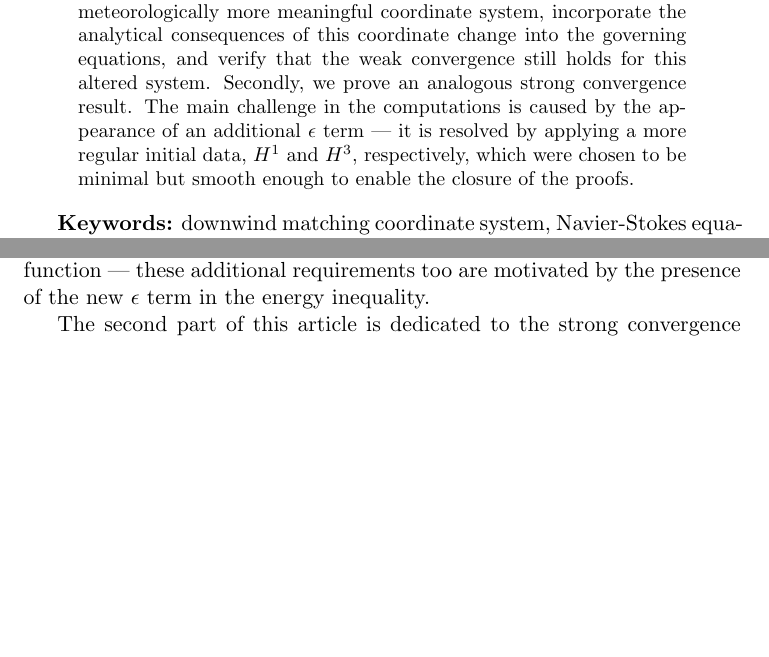
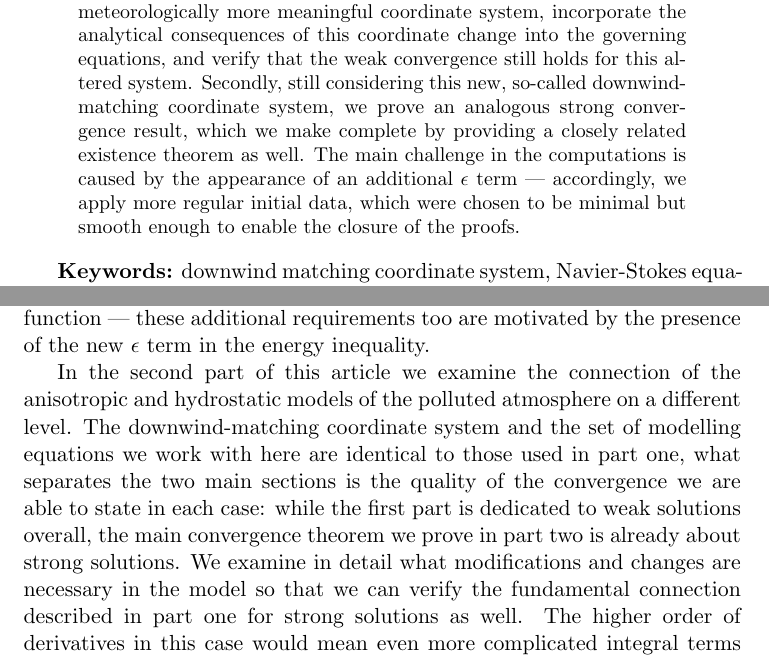
Before and after one commit to msjuhasznora/mathsgitrepo, a LaTeX paper (year_four/merged/downwind-matching-merged.tex): two parts of pages 1 and 4 of 48, joined at a grey line, cut so that both start at the same text, the shorter picture padded with empty space. Compiled offline with pdfLaTeX.

Commit message:
introduction

```diff
--- a/year_four/merged/downwind-matching-merged.tex
+++ b/year_four/merged/downwind-matching-merged.tex
@@ -42,7 +42,7 @@
 
 \begin{abstract}
 
-A widely used approach to mathematically describe the atmosphere is to consider it as a geophysical fluid in a shallow domain --- and thus to model it using classical fluid dynamical equations combined with the explicit inclusion of an $\epsilon$ parameter representing the small aspect ratio of the physical domain. In our previous paper \cite{pollatmws2019} we proved a weak convergence theorem for the polluted atmosphere described by the Navier-Stokes equations extended by an advection-diffusion equation. We obtained a justification of the generalised hydrostatic limit model including the pollution effect described for the case of a classical, east-north-upwards oriented local Cartesian coordinates. Here we give a two-fold improvement of this statement: firstly, we consider a meteorologically more meaningful coordinate system, incorporate the analytical consequences of this coordinate change into the governing equations, and verify that the weak convergence still holds for this altered system. Secondly, we prove an analogous strong convergence result. The main challenge in the computations is caused by the appearance of an additional $\epsilon$ term --- it is resolved by applying a more regular initial data, $H^1$ and $H^3$, respectively, which were chosen to be minimal but smooth enough to enable the closure of the proofs.
+A widely used approach to mathematically describe the atmosphere is to consider it as a geophysical fluid in a shallow domain --- and thus to model it using classical fluid dynamical equations combined with the explicit inclusion of an $\epsilon$ parameter representing the small aspect ratio of the physical domain. In our previous paper \cite{pollatmws2019} we proved a weak convergence theorem for the polluted atmosphere described by the Navier-Stokes equations extended by an advection-diffusion equation. We obtained a justification of the generalised hydrostatic limit model including the pollution effect described for the case of a classical, east-north-upwards oriented local Cartesian coordinates. Here we give a two-fold improvement of this statement: firstly, we consider a meteorologically more meaningful coordinate system, incorporate the analytical consequences of this coordinate change into the governing equations, and verify that the weak convergence still holds for this altered system. Secondly, still considering this new, so-called downwind-matching coordinate system, we prove an analogous strong convergence result, which we make complete by providing a closely related existence theorem as well. The main challenge in the computations is caused by the appearance of an additional $\epsilon$ term --- accordingly, we apply more regular initial data, which were chosen to be minimal but smooth enough to enable the closure of the proofs.
 
 \end{abstract}
 
@@ -62,7 +62,7 @@ Migrating convergence results from one of the above described coordinate systems
 
 In \cite{pollatmws2019} we have proved a weak convergence theorem for the case of the classical north-west oriented coordinate system --- the first main part of the present article is dedicated to show that this result still holds true in the downwind matching coordinate system assuming some medium-level changes in the initial and boundary conditions. The theorem we will migrate between these two coordinate systems is focused on the polluted atmosphere as a shallow domain. Incorporating the shallowness into the model via introducing the $$\epsilon = \frac{\text{characteristic depth}}{\text{characteristic width}}$$ shallowness parameter we have proved the theoretical correctness of the hydrostatic approximation for the combination of a three-dimensional velocity function and a pollution concentration function. In more detail, we have showed that any weak solution of the shallow polluted atmosphere converges weakly to a weak solution of the so-called primitive equations representing the hydrostatic limit model. In the first part of this article our goal is to verify an analogous version of this convergence theorem for the case of the more considerately chosen downwind matching coordinate system. As in this scenario the advection is dominant compared to diffusion effects along the $x$ axis, this approach on the one hand naturally contributes to the simplification of the limit model. On the other hand it brings an additional $\epsilon$ term in the Laplacian of the concentration equation, and along with this the challenge of proving a weak convergence result for the product of the vertical velocity and the concentration. The difficulty is due to the phenomena of the $\norm{\partial_1 c^\epsilon}$ term being replaced by $\| \sqrt{\epsilon} \partial_1 c^\epsilon \|$ in the energy inequality. As the a priori estimates extracted from the energy inequality serve as fundamental building blocks of the proof, having a weakened, $\epsilon$-including version of one of the estimates has significant consequences for the verification process --- we lose the strong convergence of the concentration function.  This issue is overcome by using a more regular initial horizontal velocity function, namely ${\mathbf{u}_h}_0 \in H^1.$ The stronger initial regularity will naturally result in a $\mathbf{u}^\epsilon$ function with stronger regularities, allowing us to pass to the field of strong solutions for the velocity part of the solution, and thus will compensate the lost $H^1$ regularity of the concentration function $c^\epsilon.$ We mention that we will also use slightly different, stricter boundary conditions for the concentration function --- these additional requirements too are motivated by the presence of the new $\epsilon$ term in the energy inequality.
 
-The second part of this article is dedicated to the strong convergence result.
+In the second part of this article we examine the connection of the anisotropic and hydrostatic models of the polluted atmosphere on a different level. The downwind-matching coordinate system and the set of modelling equations we work with here are identical to those used in part one, what separates the two main sections is the quality of the convergence we are able to state in each case: while the first part is dedicated to weak solutions overall, the main convergence theorem we prove in part two is already about strong solutions. We examine in detail what modifications and changes are necessary in the model so that we can verify the fundamental connection described in part one for strong solutions as well. The higher order of derivatives in this case would mean even more complicated integral terms on the domain's boundary, hence in this case we describe a method (see \cite{cao2014local}) that makes it reasonable to consider a domain that is periodic in not just along $x$ and $y,$ but in the vertical direction as well. Concerning the regularity of the initial data, our proofs require $c_0 \in H^2(\Omega)$ and $\mathbf{u}_h \in H^3(\Omega).$ The relatively high regularity of the initial horizontal velocity is necessary due to the presence of the additional $\epsilon$ term in the $K_x$ diffusion term. In other words, similarly to the phenomena described for the weak solutions, in this case we also need to tailor our proofs carefully at the points where the downwind-matching coordinate choice affects the estimates. Finally, in order to make this strong convergence result complete, we prove a strong existence theorem regarding the hydrostatic system in the appendix of this paper.
 
 We end up this section with some notations we will use through the paper.
 
```
Also changed, not shown: year_four/merged/downwind-matching-merged.tex (4 more changed lines).
